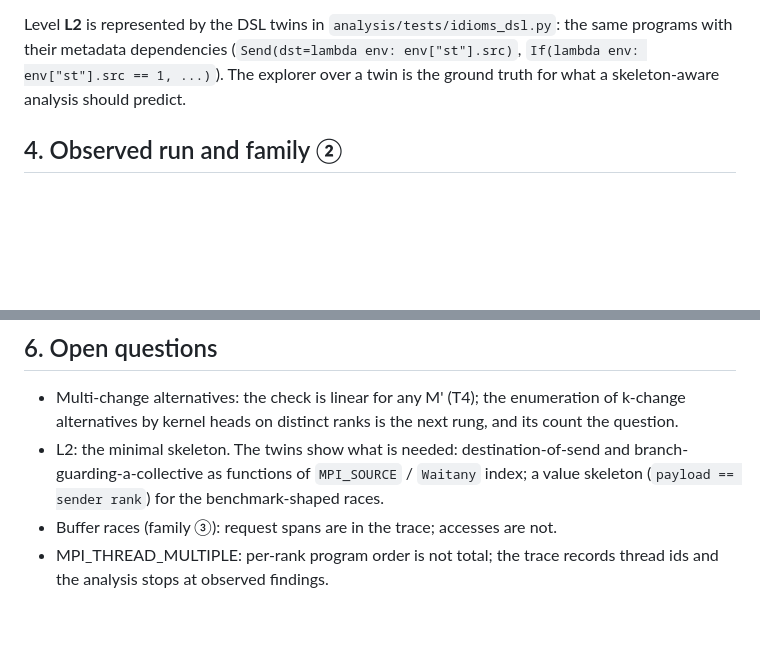
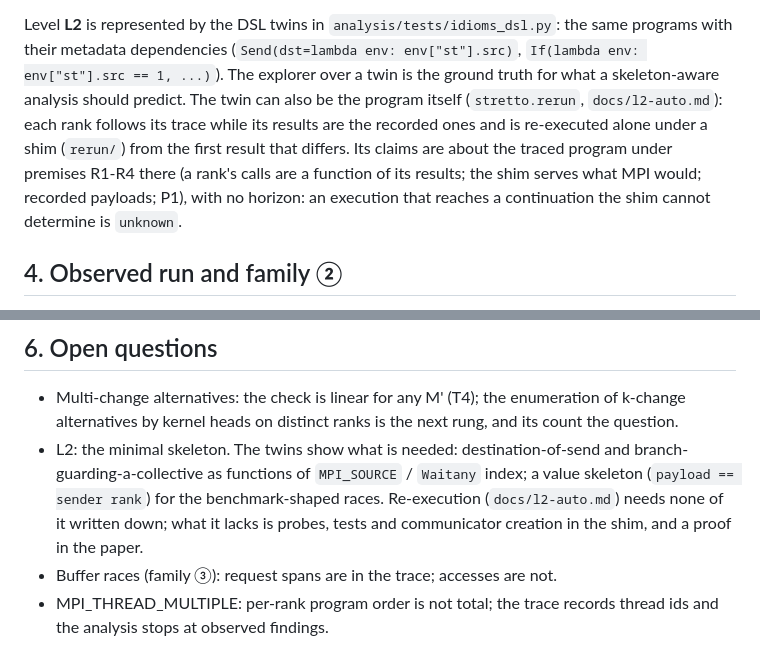
Before and after one commit to focs-lab/stretto, a Markdown page: docs/model.md, 2 parts joined by grey strips. Drawn GitHub-style; blank space fills up the shorter version.

```diff
--- a/docs/model.md
+++ b/docs/model.md
@@ -361,7 +361,12 @@ deadlock that the real program cannot reach (01) or reaches for a different reas
 Level **L2** is represented by the DSL twins in `analysis/tests/idioms_dsl.py`: the same
 programs with their metadata dependencies (`Send(dst=lambda env: env["st"].src)`,
 `If(lambda env: env["st"].src == 1, ...)`). The explorer over a twin is the ground truth for
-what a skeleton-aware analysis should predict.
+what a skeleton-aware analysis should predict. The twin can also be the program itself
+(`stretto.rerun`, `docs/l2-auto.md`): each rank follows its trace while its results are the
+recorded ones and is re-executed alone under a shim (`rerun/`) from the first result that
+differs. Its claims are about the traced program under premises R1-R4 there (a rank's calls are
+a function of its results; the shim serves what MPI would; recorded payloads; P1), with no
+horizon: an execution that reaches a continuation the shim cannot determine is `unknown`.
 
 ## 4. Observed run and family ②
 
@@ -403,7 +408,9 @@ shaped collectives and metadata branches.
   question.
 - L2: the minimal skeleton. The twins show what is needed: destination-of-send and
   branch-guarding-a-collective as functions of `MPI_SOURCE` / `Waitany` index; a value
-  skeleton (`payload == sender rank`) for the benchmark-shaped races.
+  skeleton (`payload == sender rank`) for the benchmark-shaped races. Re-execution
+  (`docs/l2-auto.md`) needs none of it written down; what it lacks is probes, tests and
+  communicator creation in the shim, and a proof in the paper.
 - Buffer races (family ③): request spans are in the trace; accesses are not.
 - MPI_THREAD_MULTIPLE: per-rank program order is not total; the trace records thread ids and
   the analysis stops at observed findings.
```
Also changed, not shown: README.md (+6 -2 lines), docs/l2-auto.md (added, +350 -0 lines).
